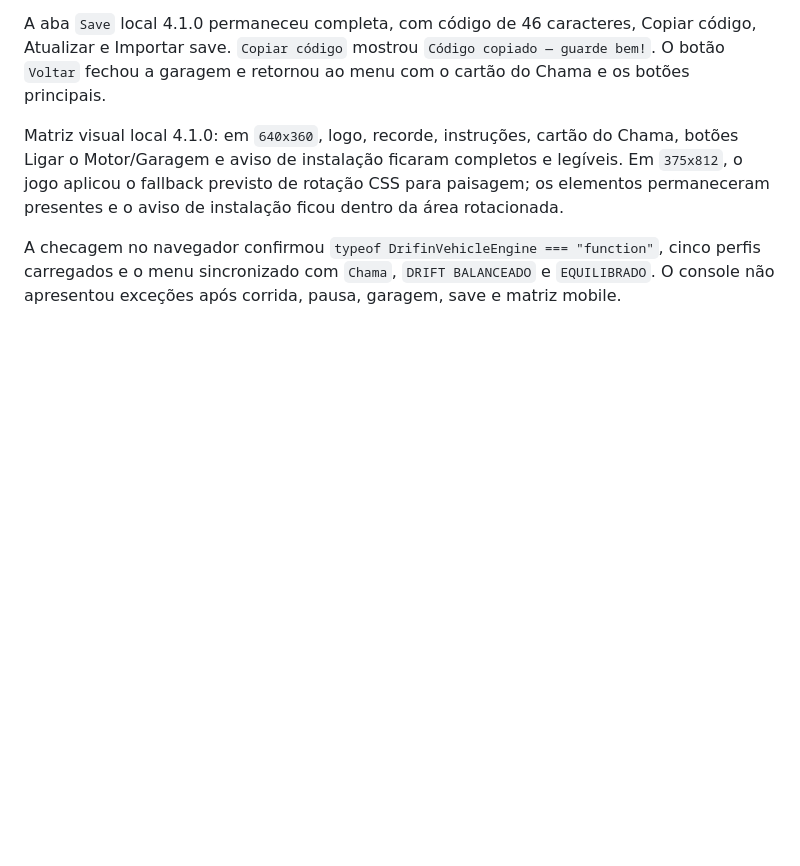
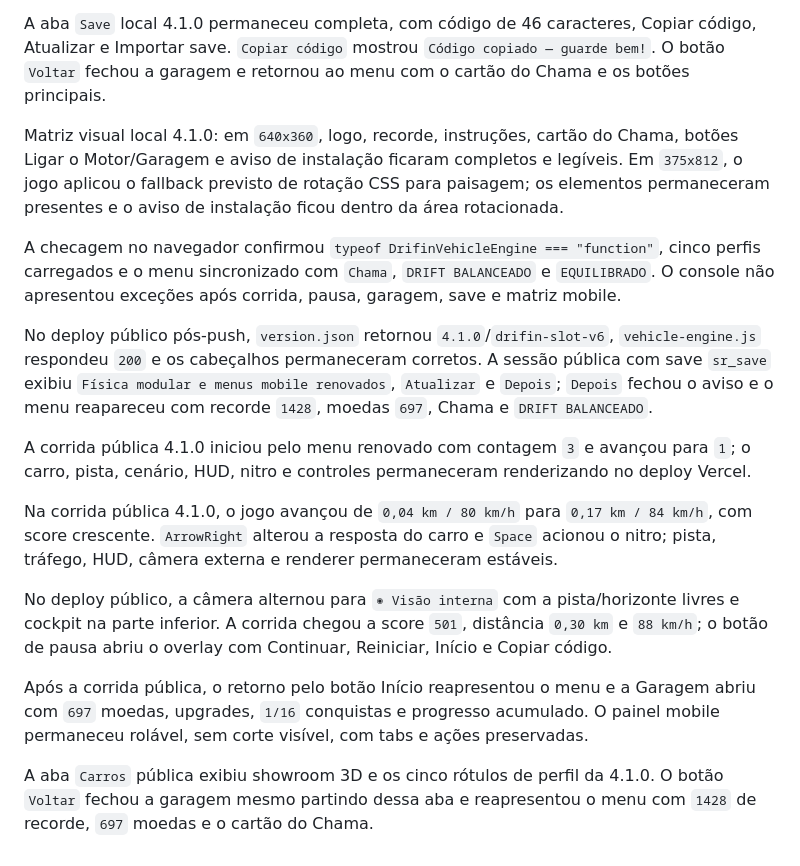
Before and after one commit to jeanvicen/car.pend, a Markdown page: MEMORY.md, the part around the change. Rendered like a GitHub page; blank space fills up the shorter version.

Commit message:
Document Drifin Slot 4.1.0 validation

```diff
--- a/MEMORY.md
+++ b/MEMORY.md
@@ -215,3 +215,15 @@ A aba `Save` local 4.1.0 permaneceu completa, com código de 46 caracteres, Copi
 Matriz visual local 4.1.0: em `640x360`, logo, recorde, instruções, cartão do Chama, botões Ligar o Motor/Garagem e aviso de instalação ficaram completos e legíveis. Em `375x812`, o jogo aplicou o fallback previsto de rotação CSS para paisagem; os elementos permaneceram presentes e o aviso de instalação ficou dentro da área rotacionada.
 
 A checagem no navegador confirmou `typeof DrifinVehicleEngine === "function"`, cinco perfis carregados e o menu sincronizado com `Chama`, `DRIFT BALANCEADO` e `EQUILIBRADO`. O console não apresentou exceções após corrida, pausa, garagem, save e matriz mobile.
+
+No deploy público pós-push, `version.json` retornou `4.1.0`/`drifin-slot-v6`, `vehicle-engine.js` respondeu `200` e os cabeçalhos permaneceram corretos. A sessão pública com save `sr_save` exibiu `Física modular e menus mobile renovados`, `Atualizar` e `Depois`; `Depois` fechou o aviso e o menu reapareceu com recorde `1428`, moedas `697`, Chama e `DRIFT BALANCEADO`.
+
+A corrida pública 4.1.0 iniciou pelo menu renovado com contagem `3` e avançou para `1`; o carro, pista, cenário, HUD, nitro e controles permaneceram renderizando no deploy Vercel.
+
+Na corrida pública 4.1.0, o jogo avançou de `0,04 km / 80 km/h` para `0,17 km / 84 km/h`, com score crescente. `ArrowRight` alterou a resposta do carro e `Space` acionou o nitro; pista, tráfego, HUD, câmera externa e renderer permaneceram estáveis.
+
+No deploy público, a câmera alternou para `◉ Visão interna` com a pista/horizonte livres e cockpit na parte inferior. A corrida chegou a score `501`, distância `0,30 km` e `88 km/h`; o botão de pausa abriu o overlay com Continuar, Reiniciar, Início e Copiar código.
+
+Após a corrida pública, o retorno pelo botão Início reapresentou o menu e a Garagem abriu com `697` moedas, upgrades, `1/16` conquistas e progresso acumulado. O painel mobile permaneceu rolável, sem corte visível, com tabs e ações preservadas.
+
+A aba `Carros` pública exibiu showroom 3D e os cinco rótulos de perfil da 4.1.0. O botão `Voltar` fechou a garagem mesmo partindo dessa aba e reapresentou o menu com `1428` de recorde, `697` moedas e o cartão do Chama.
```
Also changed, not shown: FINAL_AUDIT_4.1.0.md (added, +108 -0 lines).
